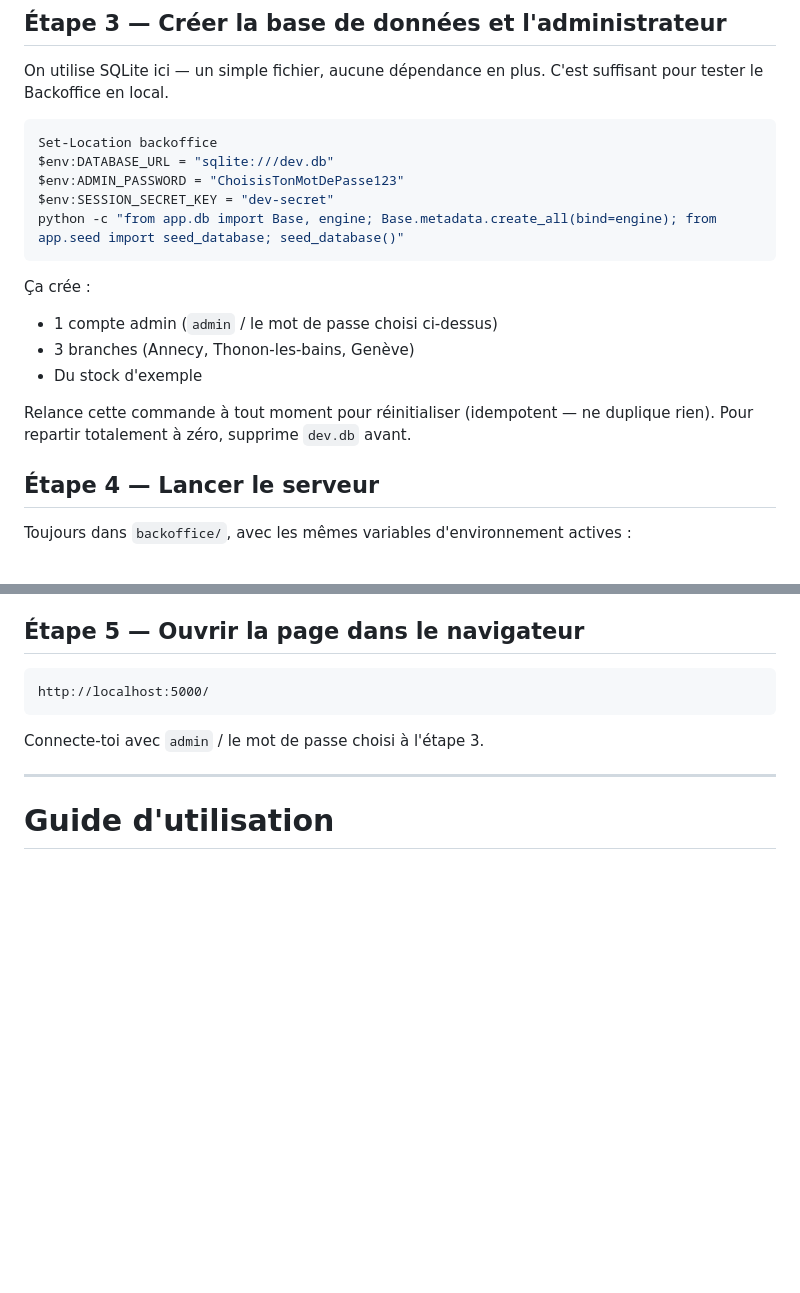
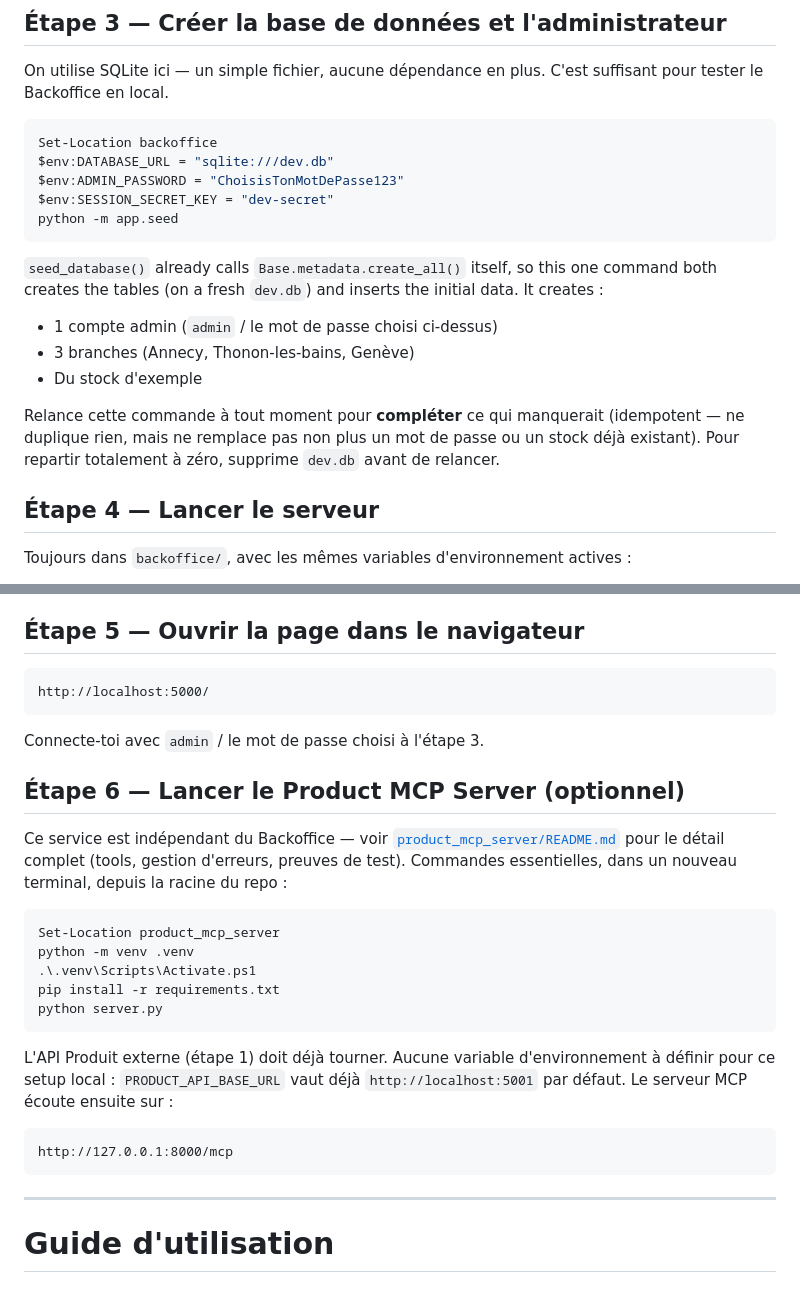
Before and after one commit to Rmxpvl/HBntory, a Markdown page: docs/local-run-guide.md, 2 parts joined by grey strips. GitHub-like rendering; blank space fills up the shorter version.

Commit message:
docs: correct and complete the local run guide
- "réinitialiser" -> "compléter": an idempotent seed doesn't reset
  existing passwords/stock, it only fills in what's missing.
- Simplify Step 3 to `python -m app.seed` - seed_database() already
  calls create_all() itself, so the explicit create_all() in the old
  python -c command was redundant. Verified working end-to-end.
- Add a Product MCP Server section (Step 6), linking to its own
  README, with the exact commands and the /mcp endpoint.

Did NOT apply the suggested logout-description downgrade ("stateless,
not revoked server-side") - that's no longer accurate: logout now
really revokes the session server-side via token_version, tested. Left
that section as-is since it already states the true current behavior.

Co-Authored-By: Claude Sonnet 5 <noreply@anthropic.com>
Claude-Session: https://claude.ai/code/session_016xPX7UDuu43pSYPk2XiN95

````diff
--- a/docs/local-run-guide.md
+++ b/docs/local-run-guide.md
@@ -49,16 +49,20 @@ Set-Location backoffice
 $env:DATABASE_URL = "sqlite:///dev.db"
 $env:ADMIN_PASSWORD = "ChoisisTonMotDePasse123"
 $env:SESSION_SECRET_KEY = "dev-secret"
-python -c "from app.db import Base, engine; Base.metadata.create_all(bind=engine); from app.seed import seed_database; seed_database()"
+python -m app.seed
 ```
 
-Ça crée :
+`seed_database()` already calls `Base.metadata.create_all()` itself, so this
+one command both creates the tables (on a fresh `dev.db`) and inserts the
+initial data. It creates :
 - 1 compte admin (`admin` / le mot de passe choisi ci-dessus)
 - 3 branches (Annecy, Thonon-les-bains, Genève)
 - Du stock d'exemple
 
-Relance cette commande à tout moment pour réinitialiser (idempotent — ne
-duplique rien). Pour repartir totalement à zéro, supprime `dev.db` avant.
+Relance cette commande à tout moment pour **compléter** ce qui manquerait
+(idempotent — ne duplique rien, mais ne remplace pas non plus un mot de
+passe ou un stock déjà existant). Pour repartir totalement à zéro, supprime
+`dev.db` avant de relancer.
 
 ## Étape 4 — Lancer le serveur
 
@@ -77,6 +81,29 @@ http://localhost:5000/
 ```
 
 Connecte-toi avec `admin` / le mot de passe choisi à l'étape 3.
+
+## Étape 6 — Lancer le Product MCP Server (optionnel)
+
+Ce service est indépendant du Backoffice — voir
+[`product_mcp_server/README.md`](../product_mcp_server/README.md) pour le
+détail complet (tools, gestion d'erreurs, preuves de test). Commandes
+essentielles, dans un nouveau terminal, depuis la racine du repo :
+
+```powershell
+Set-Location product_mcp_server
+python -m venv .venv
+.\.venv\Scripts\Activate.ps1
+pip install -r requirements.txt
+python server.py
+```
+
+L'API Produit externe (étape 1) doit déjà tourner. Aucune variable
+d'environnement à définir pour ce setup local : `PRODUCT_API_BASE_URL` vaut
+déjà `http://localhost:5001` par défaut. Le serveur MCP écoute ensuite sur :
+
+```text
+http://127.0.0.1:8000/mcp
+```
 
 ---
 
````
